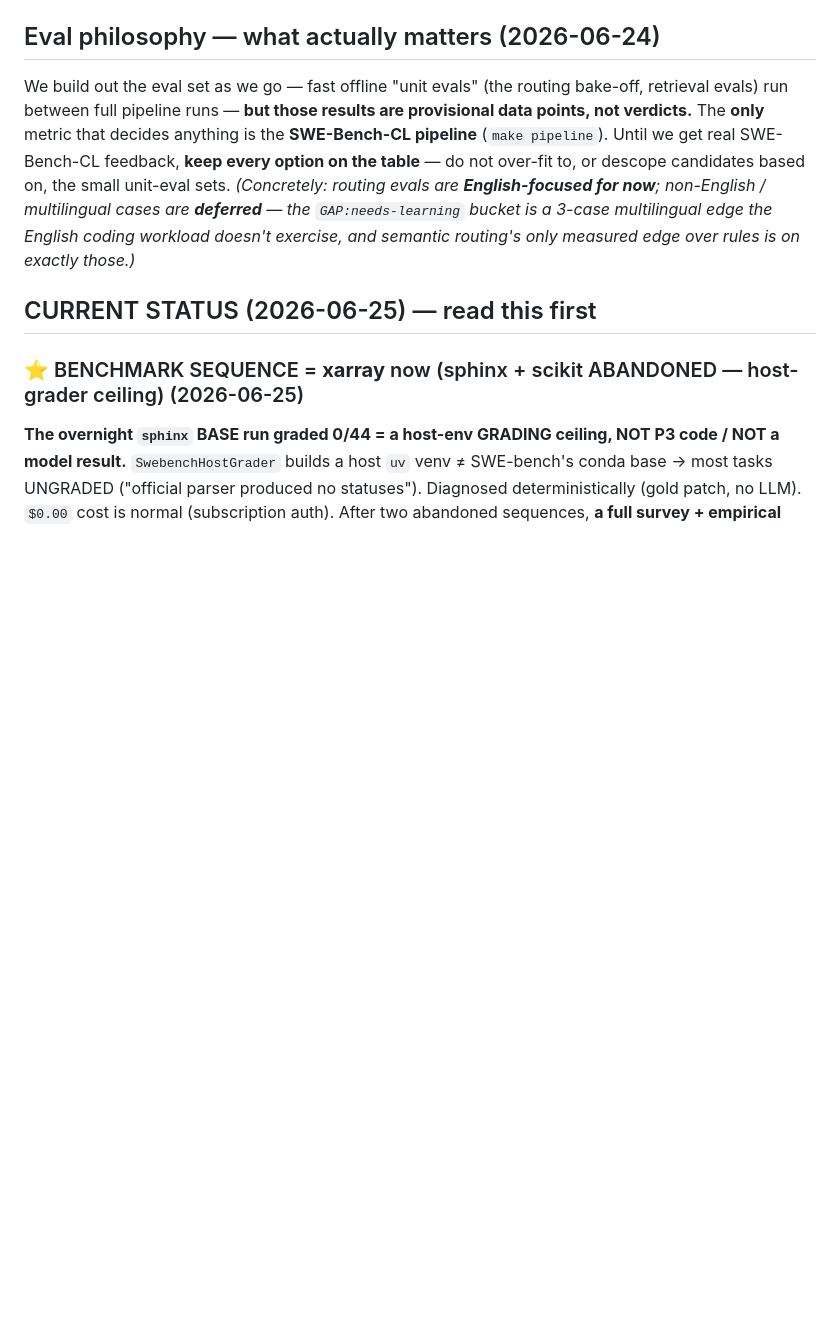
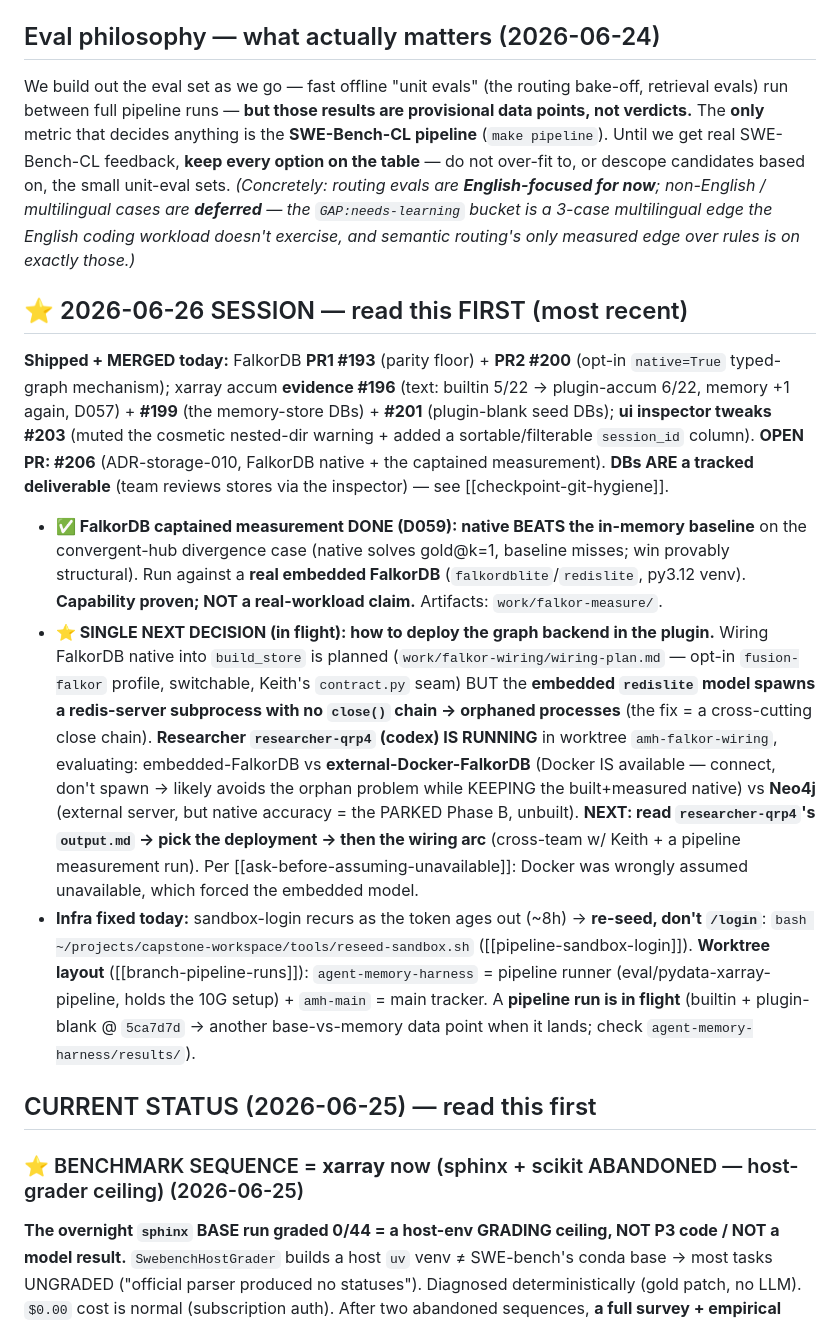
Before and after one commit to bgibson1618/capstone-workspace, a Markdown page: CONTEXT.md, the part around the change. GitHub-like rendering; blank space fills up the shorter version.

Commit message:
docs(handoff): 2026-06-26 session — FalkorDB native shipped+measured (D059), wiring plan + lifecycle researcher in flight, infra fixes
Co-Authored-By: Claude Opus 4.8 (1M context) <noreply@anthropic.com>
Claude-Session: https://claude.ai/code/session_01TpmUmnrLKDHRuN6T2NskRt

```diff
--- a/CONTEXT.md
+++ b/CONTEXT.md
@@ -24,6 +24,12 @@ backends) + `eval/memeval/router.py`. Teammates: Keith @kmazanec (harness/OpenCo
 
 ## Eval philosophy — what actually matters (2026-06-24)
 We build out the eval set as we go — fast offline "unit evals" (the routing bake-off, retrieval evals) run between full pipeline runs — **but those results are provisional data points, not verdicts.** The **only** metric that decides anything is the **SWE-Bench-CL pipeline** (`make pipeline`). Until we get real SWE-Bench-CL feedback, **keep every option on the table** — do not over-fit to, or descope candidates based on, the small unit-eval sets. *(Concretely: routing evals are **English-focused for now**; non-English / multilingual cases are **deferred** — the `GAP:needs-learning` bucket is a 3-case multilingual edge the English coding workload doesn't exercise, and semantic routing's only measured edge over rules is on exactly those.)*
+
+## ⭐ 2026-06-26 SESSION — read this FIRST (most recent)
+**Shipped + MERGED today:** FalkorDB **PR1 #193** (parity floor) + **PR2 #200** (opt-in `native=True` typed-graph mechanism); xarray accum **evidence #196** (text: builtin 5/22 → plugin-accum 6/22, memory +1 again, D057) + **#199** (the memory-store DBs) + **#201** (plugin-blank seed DBs); **ui inspector tweaks #203** (muted the cosmetic nested-dir warning + added a sortable/filterable `session_id` column). **OPEN PR: #206** (ADR-storage-010, FalkorDB native + the captained measurement). **DBs ARE a tracked deliverable** (team reviews stores via the inspector) — see [[checkpoint-git-hygiene]].
+- **✅ FalkorDB captained measurement DONE (D059): native BEATS the in-memory baseline** on the convergent-hub divergence case (native solves gold@k=1, baseline misses; win provably structural). Run against a **real embedded FalkorDB** (`falkordblite`/`redislite`, py3.12 venv). **Capability proven; NOT a real-workload claim.** Artifacts: `work/falkor-measure/`.
+- **⭐ SINGLE NEXT DECISION (in flight): how to deploy the graph backend in the plugin.** Wiring FalkorDB native into `build_store` is planned (`work/falkor-wiring/wiring-plan.md` — opt-in `fusion-falkor` profile, switchable, Keith's `contract.py` seam) BUT the **embedded `redislite` model spawns a redis-server subprocess with no `close()` chain → orphaned processes** (the fix = a cross-cutting close chain). **Researcher `researcher-qrp4` (codex) IS RUNNING** in worktree `amh-falkor-wiring`, evaluating: embedded-FalkorDB vs **external-Docker-FalkorDB** (Docker IS available — connect, don't spawn → likely avoids the orphan problem while KEEPING the built+measured native) vs **Neo4j** (external server, but native accuracy = the PARKED Phase B, unbuilt). **NEXT: read `researcher-qrp4`'s `output.md` → pick the deployment → then the wiring arc** (cross-team w/ Keith + a pipeline measurement run). Per [[ask-before-assuming-unavailable]]: Docker was wrongly assumed unavailable, which forced the embedded model.
+- **Infra fixed today:** sandbox-login recurs as the token ages out (~8h) → **re-seed, don't `/login`**: `bash ~/projects/capstone-workspace/tools/reseed-sandbox.sh` ([[pipeline-sandbox-login]]). **Worktree layout** ([[branch-pipeline-runs]]): `agent-memory-harness` = pipeline runner (eval/pydata-xarray-pipeline, holds the 10G setup) + `amh-main` = main tracker. A **pipeline run is in flight** (builtin + plugin-blank @ `5ca7d7d` → another base-vs-memory data point when it lands; check `agent-memory-harness/results/`).
 
 ## CURRENT STATUS (2026-06-25) — read this first
 
```
